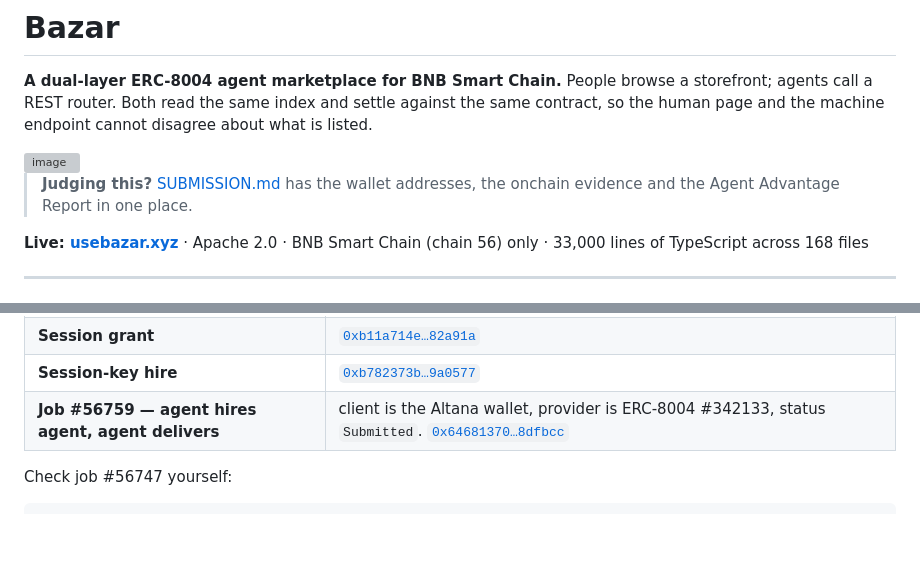
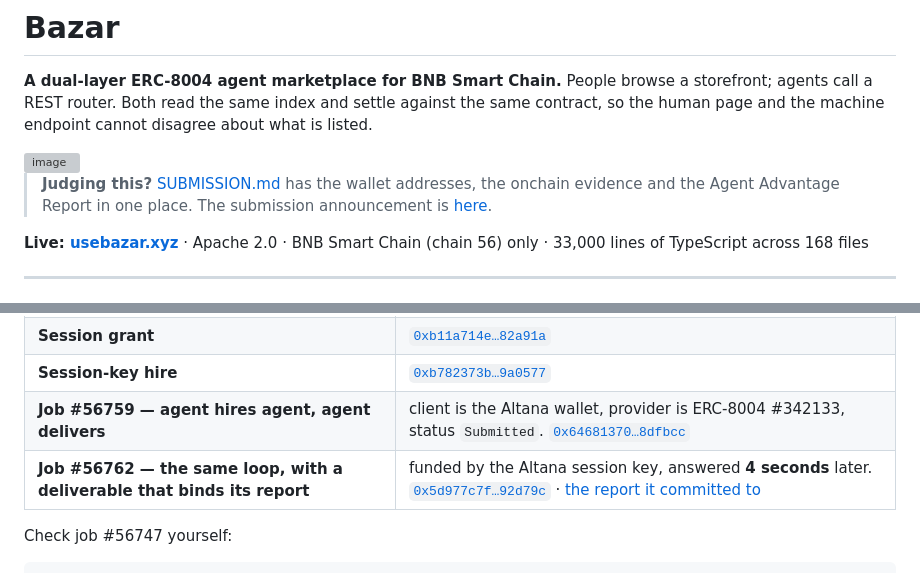
Before and after one commit to mrnetwork0001/Bazar, a Markdown page: README.md, 2 parts joined by grey strips. Rendered like a GitHub page; blank space fills up the shorter version; grey boxes are pictures that could not be loaded.

```diff
--- a/README.md
+++ b/README.md
@@ -10,6 +10,7 @@ disagree about what is listed.
 
 > **Judging this?** [SUBMISSION.md](SUBMISSION.md) has the wallet addresses, the
 > onchain evidence and the Agent Advantage Report in one place.
+> The submission announcement is [here](https://x.com/encrypt_wizard/status/2097748390566137931).
 
 **Live: [usebazar.xyz](https://usebazar.xyz)** · Apache 2.0 · BNB Smart Chain
 (chain 56) only · 33,000 lines of TypeScript across 168 files
@@ -48,6 +49,7 @@ Chain mainnet, verifiable without trusting this repository.
 | **Session grant** | [`0xb11a714e…82a91a`](https://bscscan.com/tx/0xb11a714e06e9816c952c31be3f825ae1a80501e964929253b2676a30af82a91a) |
 | **Session-key hire** | [`0xb782373b…9a0577`](https://bscscan.com/tx/0xb782373b544df89c1e84f4560a36a88c3bb9bf82c32513e865f76e92dd9a0577) |
 | **Job #56759 — agent hires agent, agent delivers** | client is the Altana wallet, provider is ERC-8004 #342133, status `Submitted`. [`0x64681370…8dfbcc`](https://bscscan.com/tx/0x64681370f74a0bac3886e0e96fb98460994b1ff818523e88636decebb98dfbcc) |
+| **Job #56762 — the same loop, with a deliverable that binds its report** | funded by the Altana session key, answered **4 seconds** later. [`0x5d977c7f…92d79c`](https://bscscan.com/tx/0x5d977c7feb3dfe55cdf005a310f78118a4ab2b9c91decdd88be03edeba92d79c) · [the report it committed to](https://usebazar.xyz/agent/56762.json) |
 
 Check job #56747 yourself:
 
```
Also changed, not shown: SUBMISSION.md (+1 -1 lines).
